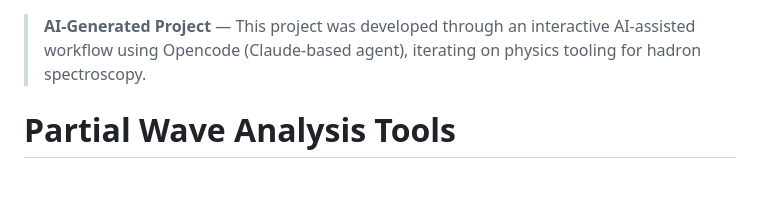
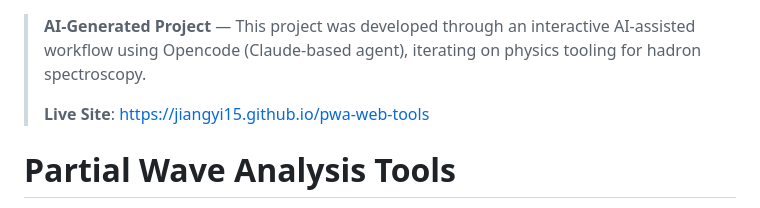
Before and after one commit to jiangyi15/pwa-web-tools, a Markdown page: README.md, the part around the change. GitHub-like rendering; blank space fills up the shorter version.

Commit message:
docs: add GitHub Pages link to README header

```diff
--- a/README.md
+++ b/README.md
@@ -1,4 +1,6 @@
 > **AI-Generated Project** — This project was developed through an interactive AI-assisted workflow using Opencode (Claude-based agent), iterating on physics tooling for hadron spectroscopy.
+>
+> **Live Site**: [https://jiangyi15.github.io/pwa-web-tools](https://jiangyi15.github.io/pwa-web-tools)
 
 # Partial Wave Analysis Tools
 
```
